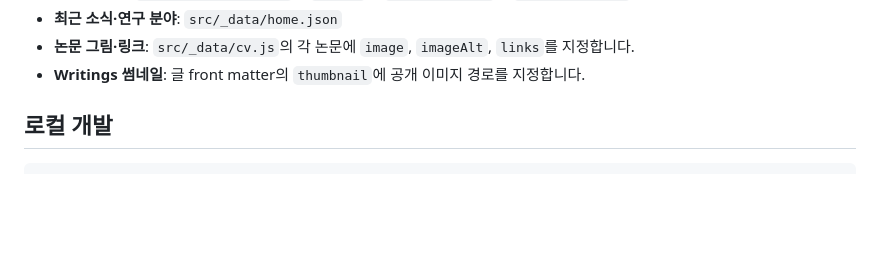
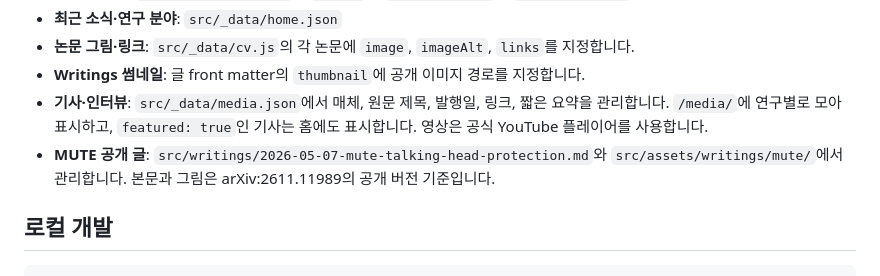
Before and after one commit to smerge0802/smerge0802.github.io, a Markdown page: README.md, the part around the change. Drawn GitHub-style; blank space fills up the shorter version.

Commit message:
Document MUTE and media content

```diff
--- a/README.md
+++ b/README.md
@@ -54,6 +54,8 @@ description: 한 줄 요약 (선택)
 - **최근 소식·연구 분야**: `src/_data/home.json`
 - **논문 그림·링크**: `src/_data/cv.js`의 각 논문에 `image`, `imageAlt`, `links`를 지정합니다.
 - **Writings 썸네일**: 글 front matter의 `thumbnail`에 공개 이미지 경로를 지정합니다.
+- **기사·인터뷰**: `src/_data/media.json`에서 매체, 원문 제목, 발행일, 링크, 짧은 요약을 관리합니다. `/media/`에 연구별로 모아 표시하고, `featured: true`인 기사는 홈에도 표시합니다. 영상은 공식 YouTube 플레이어를 사용합니다.
+- **MUTE 공개 글**: `src/writings/2026-05-07-mute-talking-head-protection.md`와 `src/assets/writings/mute/`에서 관리합니다. 본문과 그림은 arXiv:2611.11989의 공개 버전 기준입니다.
 
 ## 로컬 개발
 
```
